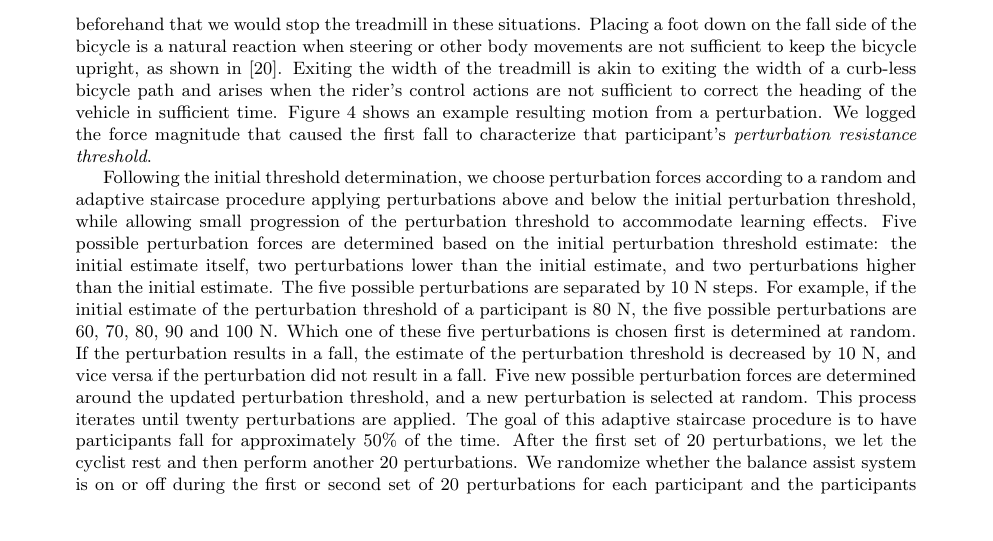
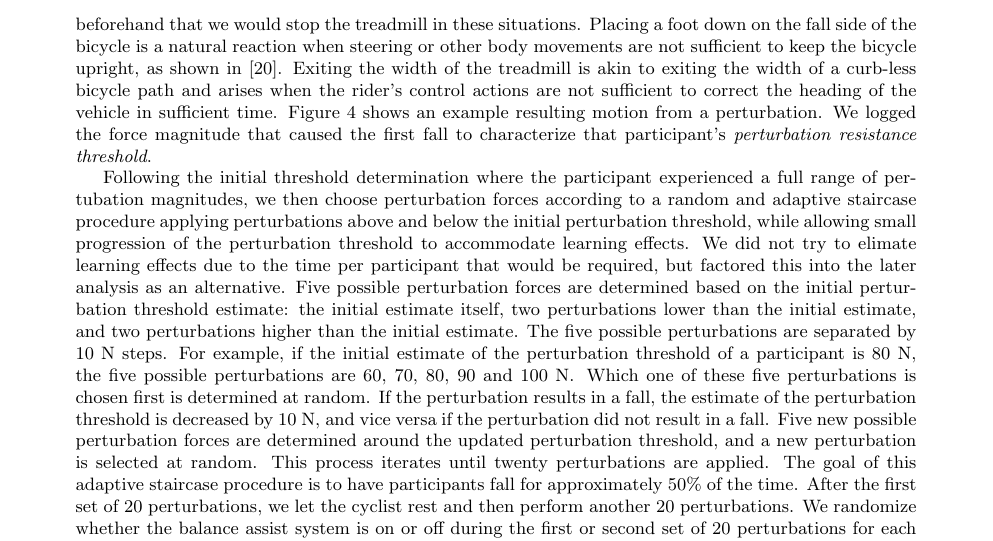
Before and after one commit to mechmotum/fall-probability-paper, a LaTeX document (main.tex): part of page 6 of 17, cut so that both start at the same text, the shorter picture padded with empty space. Compiled offline with pdfLaTeX.

Commit message:
Addressed the review comment about how much the cyclist experienced the range of forces and why we didn't try to eliminate the learning effects.

```diff
--- a/main.tex
+++ b/main.tex
@@ -366,18 +366,21 @@ characterize that participant's \emph{perturbation resistance threshold}.
   \label{fig:perturbation-sequence}
 \end{figure}
 
-Following the initial threshold determination, we choose perturbation forces
+Following the initial threshold determination where the participant experienced
+a full range of pertubation magnitudes, we then choose perturbation forces
 according to a random and adaptive staircase procedure applying perturbations
 above and below the initial perturbation threshold, while allowing small
-progression of the perturbation threshold to accommodate learning effects. Five
-possible perturbation forces are determined based on the initial perturbation
-threshold estimate: the initial estimate itself, two perturbations lower than
-the initial estimate, and two perturbations higher than the initial estimate.
-The five possible perturbations are separated by 10~\si{\newton} steps. For
-example, if the initial estimate of the perturbation threshold of a participant
-is 80~\si{\newton}, the five possible perturbations are 60, 70, 80, 90 and
-100~\si{\newton}. Which one of these five perturbations is chosen first is
-determined at random. If the perturbation results in a fall, the estimate of
+progression of the perturbation threshold to accommodate learning effects. We
+did not try to elimate learning effects due to the time per participant that
+would be required, but factored this into the later analysis as an alternative.
+Five possible perturbation forces are determined based on the initial
+perturbation threshold estimate: the initial estimate itself, two perturbations
+lower than the initial estimate, and two perturbations higher than the initial
+estimate.  The five possible perturbations are separated by 10~\si{\newton}
+steps. For example, if the initial estimate of the perturbation threshold of a
+participant is 80~\si{\newton}, the five possible perturbations are 60, 70, 80,
+90 and 100~\si{\newton}. Which one of these five perturbations is chosen first
+is determined at random. If the perturbation results in a fall, the estimate of
 the perturbation threshold is decreased by 10~\si{\newton}, and vice versa if
 the perturbation did not result in a fall. Five new possible perturbation
 forces are determined around the updated perturbation threshold, and a new
```
